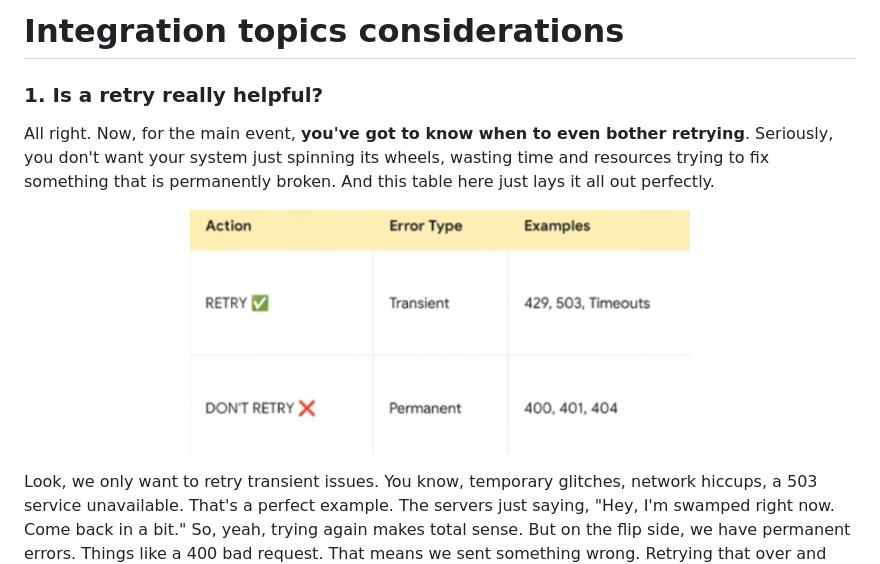
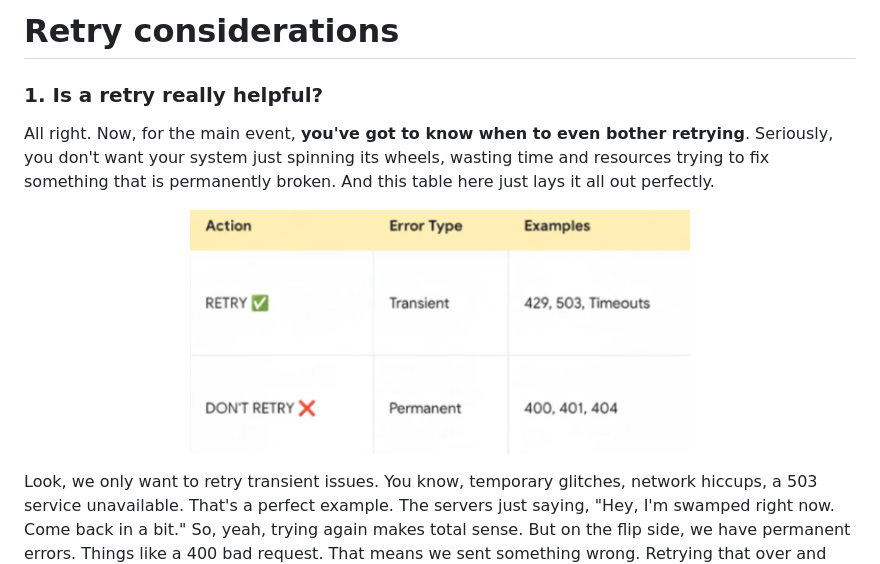
Before and after one commit to wagner-wutzke/apex-async-retryable-tasks, a Markdown page: docs/retry_considerations.md, the part around the change. Rendered like a GitHub page.

```diff
--- a/docs/integration_topics_considerations.md
+++ b/docs/retry_considerations.md
@@ -1,4 +1,4 @@
-# Integration topics considerations
+# Retry considerations
 
 ### 1. Is a retry really helpful?
 
@@ -6,7 +6,7 @@ All right. Now, for the main event, **you've got to know when to even bother ret
 wheels, wasting time and resources trying to fix something that is permanently broken. And this table here just lays it all out perfectly.
 
 <p align="center">
-<img width="500" height="250" alt="Retry Table" src="./resources/retry_table.png" />
+  <img width="500" height="250" alt="Retry Table" src="./resources/retry_table.png" />
 </p>
 
 Look, we only want to retry transient issues. You know, temporary glitches, network hiccups, a 503 service unavailable. That's a perfect example.
```
Also changed, not shown: docs/custom-objects/AsyncRetryableTaskLog__c.md (added, +65 -0 lines), docs/custom-objects/AsyncRetryableTask__c.md (added, +156 -0 lines), docs/custom-objects/RetryableTaskLog__c.md (added, +65 -0 lines), docs/custom-objects/RetryableTask__c.md (added, +156 -0 lines), docs/resources/callout_retryable_task.png (added), docs/resources/engines.png (added), docs/resources/framework_integration_app.png (added).
